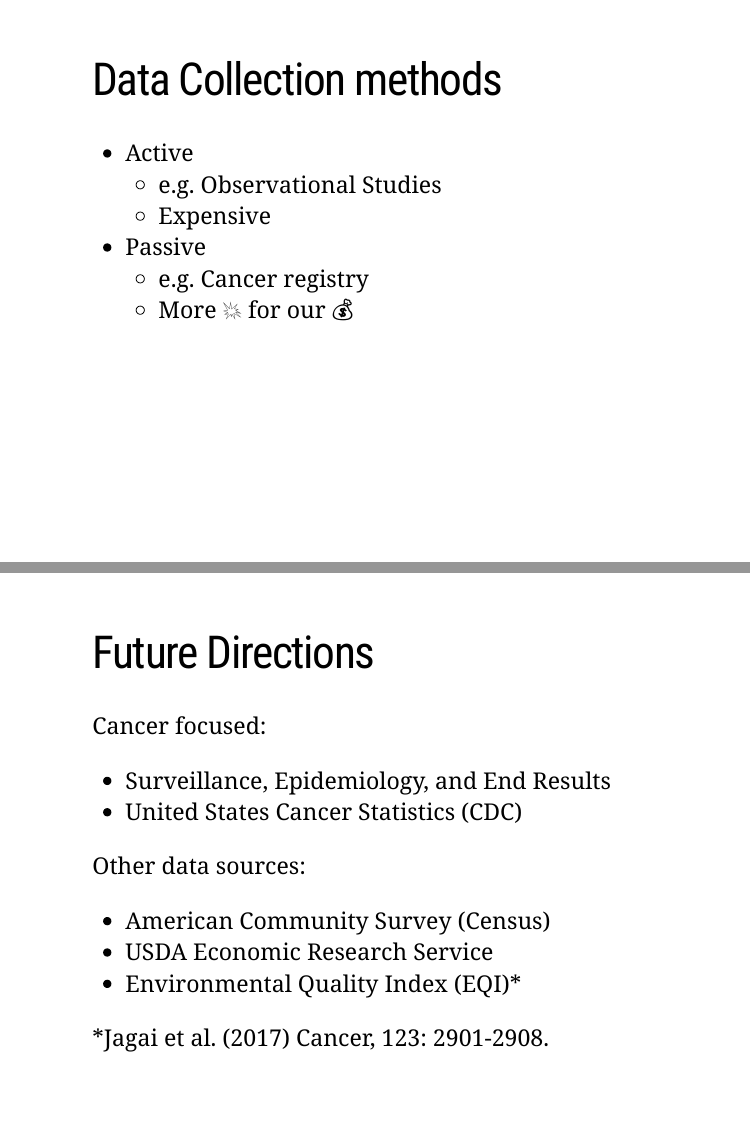
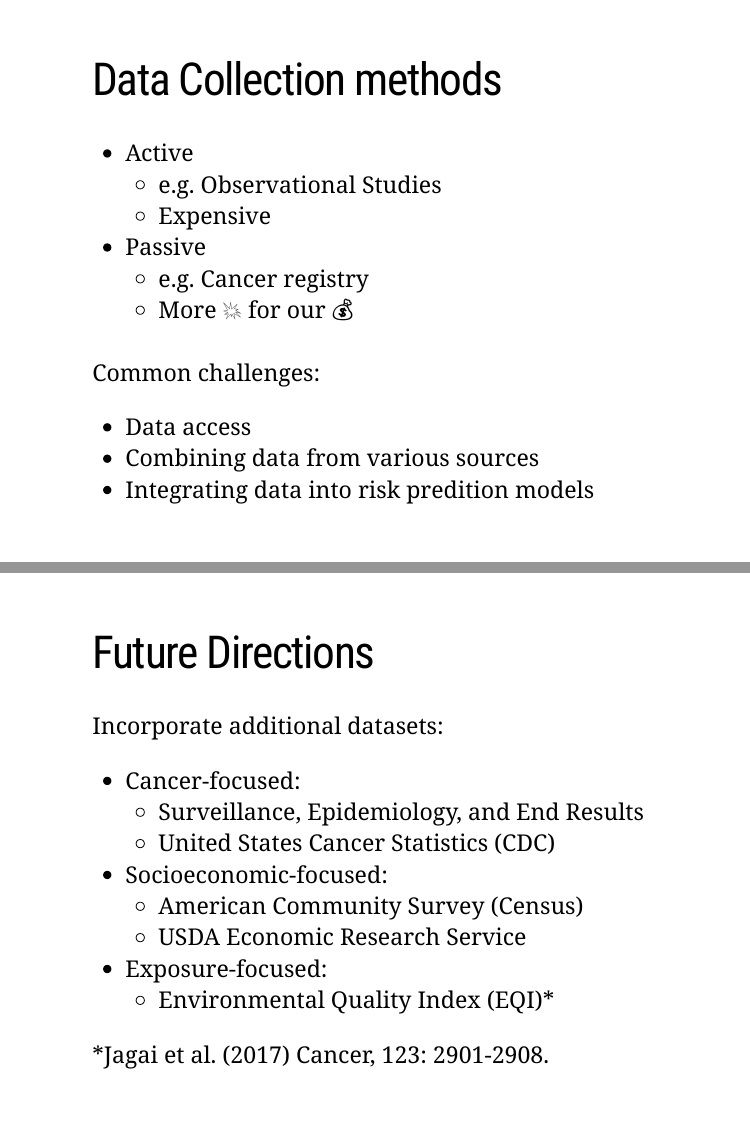
Before and after one commit to marskar/cpfp_speaker_training, an R Markdown document (slides.Rmd): pages 4 and 9 of 11, joined at a grey line. The pictures show the slides in the output file slides.html that the author committed with the source; the slides are laid out offline by our stand-in for remark.js, each with all of its steps uncovered, in fonts that may differ from those the slides ask for, and without slide numbers, shadows or browser add-ons.

Commit message:
polish first draft presentation

```diff
--- a/slides.Rmd
+++ b/slides.Rmd
@@ -52,3 +53,7 @@ options(htmltools.dir.version = FALSE)
     - e.g. Cancer registry
     - More 💥 for our 💰
 
+Common challenges:
+- Data access
+- Combining data from various sources
+- Integrating data into risk predition models
@@ -72,19 +83,20 @@ Map of the US with distribution of cancer risk.
 
 ---
 # Statistical Model
-$$ y = \beta_0 + \beta_1 x $$
+$$ \Huge y = \beta_0 + \beta_1 x $$
 
 ---
 # Future Directions
 
-Cancer focused:
-- Surveillance, Epidemiology, and End Results
-- United States Cancer Statistics (CDC)
-
-Other data sources:
-- American Community Survey (Census)
-- USDA Economic Research Service
-- Environmental Quality Index (EQI)*
+Incorporate additional datasets:
+- Cancer-focused:
+    - Surveillance, Epidemiology, and End Results
+    - United States Cancer Statistics (CDC)
+- Socioeconomic-focused:
+    - American Community Survey (Census)
+    - USDA Economic Research Service
+- Exposure-focused:
+    - Environmental Quality Index (EQI)*
 
 *Jagai et al. (2017) Cancer, 123: 2901-2908.
 
```
Also changed, not shown: slides.html, slides.Rmd (11 more changed lines).
